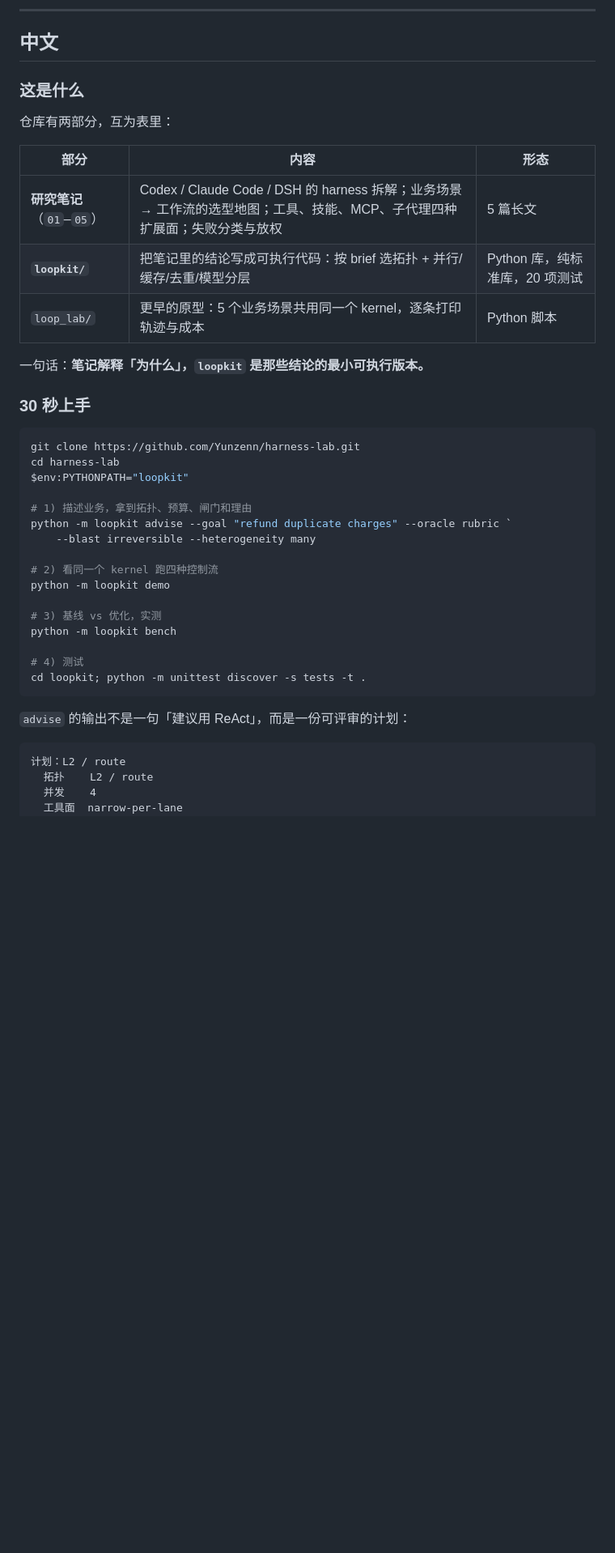
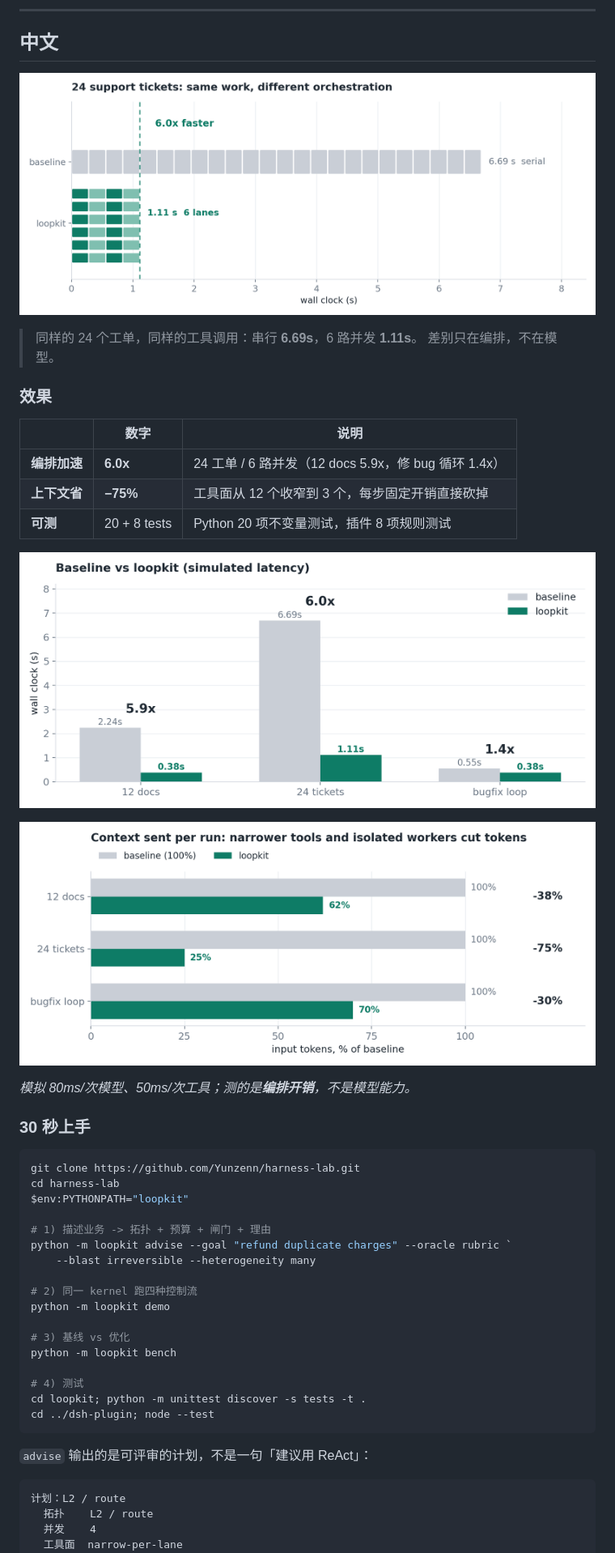
Before and after one commit to Yunzenn/agent-harness-research, a Markdown page: README.md, the part around one of its changes. Shown at 81% size. Drawn GitHub-style; pictures changed too: docs/assets/hero-gantt.png (added), docs/assets/perf-latency.png (added), docs/assets/perf-tokens.png (added); blank space fills up the shorter version.

````diff
--- a/README.md
+++ b/README.md
@@ -10,17 +15,24 @@
 <a id="中文"></a>
 ## 中文
 
-### 这是什么
+![24 个工单：串行 vs 6 路并发](docs/assets/hero-gantt.png)
 
-仓库有两部分，互为表里：
+> 同样的 24 个工单，同样的工具调用：串行 **6.69s**，6 路并发 **1.11s**。
+> 差别只在编排，不在模型。
 
-| 部分 | 内容 | 形态 |
+### 效果
+
+| | 数字 | 说明 |
 |---|---|---|
-| **研究笔记**（`01`–`05`） | Codex / Claude Code / DSH 的 harness 拆解；业务场景 → 工作流的选型地图；工具、技能、MCP、子代理四种扩展面；失败分类与放权 | 5 篇长文 |
-| **`loopkit/`** | 把笔记里的结论写成可执行代码：按 brief 选拓扑 + 并行/缓存/去重/模型分层 | Python 库，纯标准库，20 项测试 |
-| `loop_lab/` | 更早的原型：5 个业务场景共用同一个 kernel，逐条打印轨迹与成本 | Python 脚本 |
+| **编排加速** | **6.0x** | 24 工单 / 6 路并发（12 docs 5.9x，修 bug 循环 1.4x） |
+| **上下文省** | **−75%** | 工具面从 12 个收窄到 3 个，每步固定开销直接砍掉 |
+| **可测** | 20 + 8 tests | Python 20 项不变量测试，插件 8 项规则测试 |
 
-一句话：**笔记解释「为什么」，`loopkit` 是那些结论的最小可执行版本。**
+![时延对比](docs/assets/perf-latency.png)
+
+![token 对比](docs/assets/perf-tokens.png)
+
+*模拟 80ms/次模型、50ms/次工具；测的是**编排开销**，不是模型能力。*
 
 ### 30 秒上手
 
@@ -29,21 +41,22 @@ git clone https://github.com/Yunzenn/harness-lab.git
 cd harness-lab
 $env:PYTHONPATH="loopkit"
 
-# 1) 描述业务，拿到拓扑、预算、闸门和理由
+# 1) 描述业务 -> 拓扑 + 预算 + 闸门 + 理由
 python -m loopkit advise --goal "refund duplicate charges" --oracle rubric `
     --blast irreversible --heterogeneity many
 
-# 2) 看同一个 kernel 跑四种控制流
+# 2) 同一 kernel 跑四种控制流
 python -m loopkit demo
 
-# 3) 基线 vs 优化，实测
+# 3) 基线 vs 优化
 python -m loopkit bench
 
 # 4) 测试
 cd loopkit; python -m unittest discover -s tests -t .
+cd ../dsh-plugin; node --test
 ```
 
-`advise` 的输出不是一句「建议用 ReAct」，而是一份可评审的计划：
+`advise` 输出的是可评审的计划，不是一句「建议用 ReAct」：
 
 ```
 计划：L2 / route
````
Also changed, not shown: other parts of README.md (+74 -91 lines), dsh-plugin/README.md (added, +174 -0 lines), loopkit/README.md (+6 -6 lines), 5 other files.
